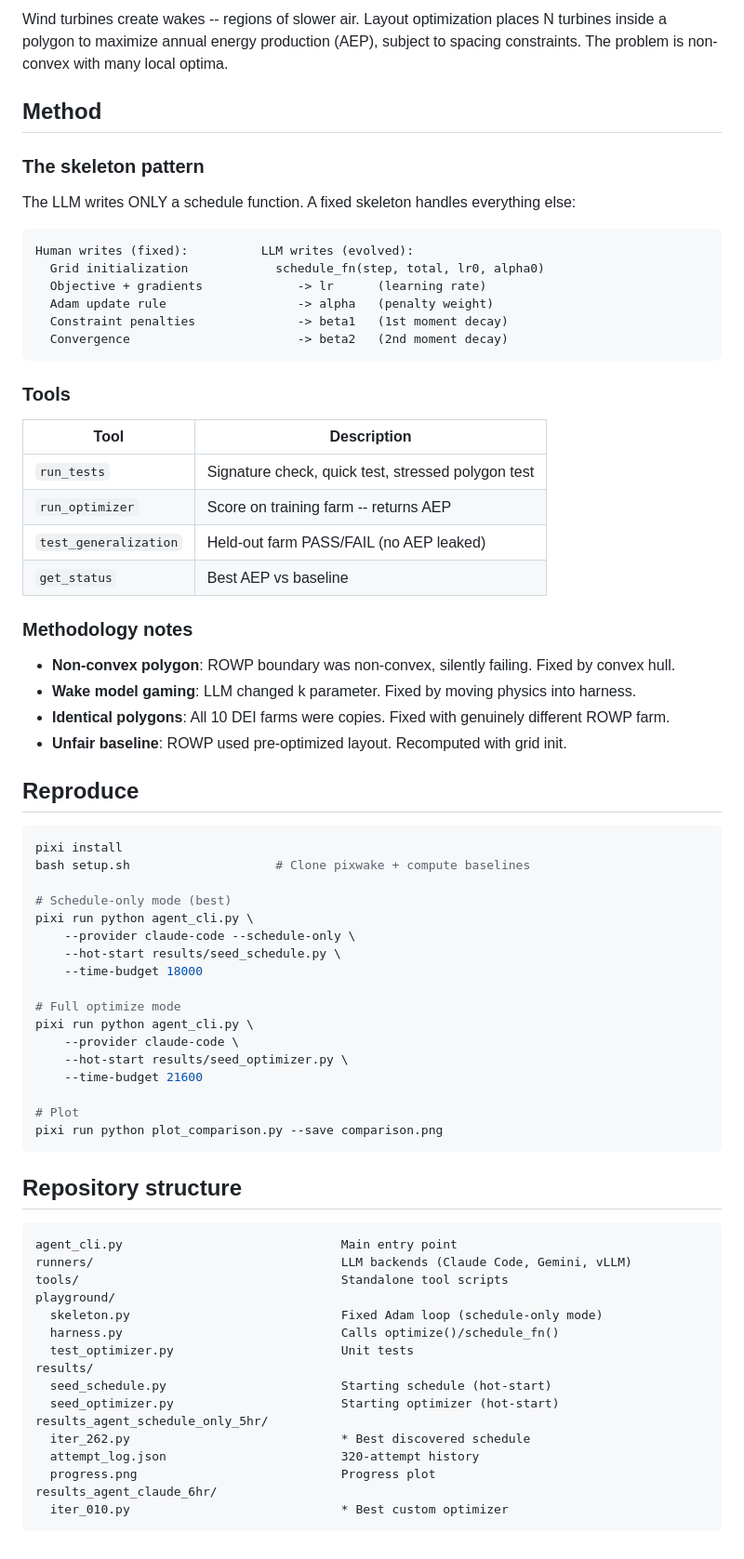
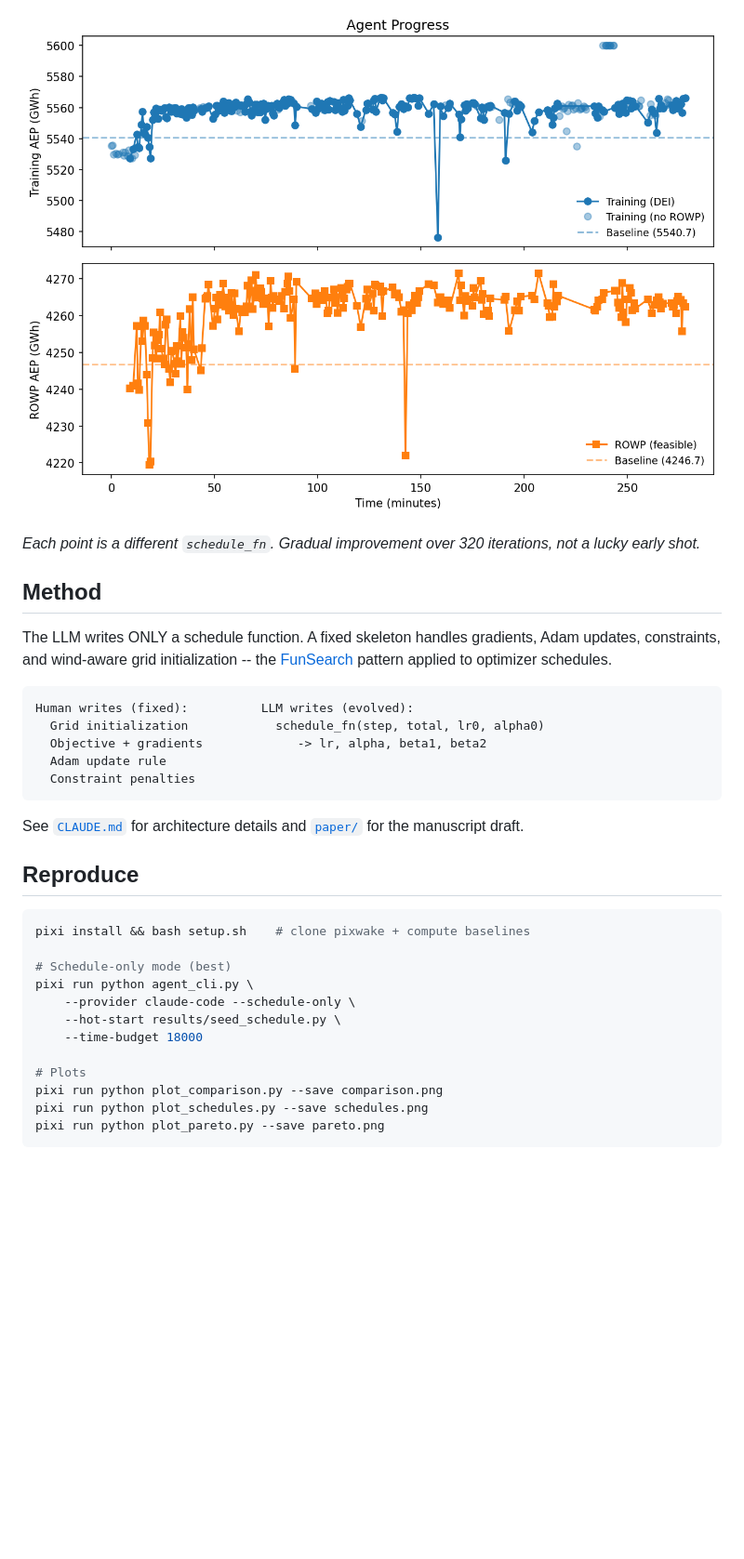
Before and after one commit to kilojoules/funwake, a Markdown page: README.md, the part around one of its changes. Shown at 93% size. GitHub-like rendering; blank space fills up the shorter version.

````diff
--- a/README.md
+++ b/README.md
@@ -157,46 +97,32 @@ is the key innovation.*
 
-Wind turbines create wakes -- regions of slower air. Layout
-optimization places N turbines inside a polygon to maximize annual
-energy production (AEP), subject to spacing constraints. The problem
-is non-convex with many local optima.
+![320 schedule attempts over 5 hours](results_agent_schedule_only_5hr/progress.png)
+
+*Each point is a different `schedule_fn`. Gradual improvement over
+320 iterations, not a lucky early shot.*
 
 ## Method
 
-### The skeleton pattern
-
 The LLM writes ONLY a schedule function. A fixed skeleton handles
-everything else:
+gradients, Adam updates, constraints, and wind-aware grid
+initialization -- the
+[FunSearch](https://deepmind.google/discover/blog/funsearch-making-new-discoveries-in-mathematical-sciences/)
+pattern applied to optimizer schedules.
 
 ```
 Human writes (fixed):          LLM writes (evolved):
   Grid initialization            schedule_fn(step, total, lr0, alpha0)
-  Objective + gradients             -> lr      (learning rate)
-  Adam update rule                  -> alpha   (penalty weight)
-  Constraint penalties              -> beta1   (1st moment decay)
-  Convergence                       -> beta2   (2nd moment decay)
+  Objective + gradients             -> lr, alpha, beta1, beta2
+  Adam update rule
+  Constraint penalties
 ```
 
-### Tools
-
-| Tool | Description |
-|------|-------------|
-| `run_tests` | Signature check, quick test, stressed polygon test |
-| `run_optimizer` | Score on training farm -- returns AEP |
-| `test_generalization` | Held-out farm PASS/FAIL (no AEP leaked) |
-| `get_status` | Best AEP vs baseline |
-
-### Methodology notes
-
-- **Non-convex polygon**: ROWP boundary was non-convex, silently failing. Fixed by convex hull.
-- **Wake model gaming**: LLM changed k parameter. Fixed by moving physics into harness.
-- **Identical polygons**: All 10 DEI farms were copies. Fixed with genuinely different ROWP farm.
-- **Unfair baseline**: ROWP used pre-optimized layout. Recomputed with grid init.
+See [`CLAUDE.md`](CLAUDE.md) for architecture details and
+[`paper/`](paper/) for the manuscript draft.
 
 ## Reproduce
 
 ```bash
-pixi install
-bash setup.sh                    # Clone pixwake + compute baselines
+pixi install && bash setup.sh    # clone pixwake + compute baselines
 
 # Schedule-only mode (best)
 pixi run python agent_cli.py \
@@ -204,33 +130,8 @@ pixi run python agent_cli.py \
     --hot-start results/seed_schedule.py \
     --time-budget 18000
 
-# Full optimize mode
-pixi run python agent_cli.py \
-    --provider claude-code \
-    --hot-start results/seed_optimizer.py \
-    --time-budget 21600
-
-# Plot
+# Plots
 pixi run python plot_comparison.py --save comparison.png
+pixi run python plot_schedules.py --save schedules.png
+pixi run python plot_pareto.py --save pareto.png
 ```
-
-## Repository structure
-
-```
-agent_cli.py                              Main entry point
-runners/                                  LLM backends (Claude Code, Gemini, vLLM)
-tools/                                    Standalone tool scripts
-playground/
-  skeleton.py                             Fixed Adam loop (schedule-only mode)
-  harness.py                              Calls optimize()/schedule_fn()
-  test_optimizer.py                       Unit tests
-results/
-  seed_schedule.py                        Starting schedule (hot-start)
-  seed_optimizer.py                       Starting optimizer (hot-start)
-results_agent_schedule_only_5hr/
-  iter_262.py                             * Best discovered schedule
-  attempt_log.json                        320-attempt history
-  progress.png                            Progress plot
-results_agent_claude_6hr/
-  iter_010.py                             * Best custom optimizer
-```
````
Also changed, not shown: other parts of README.md (+55 -115 lines).
